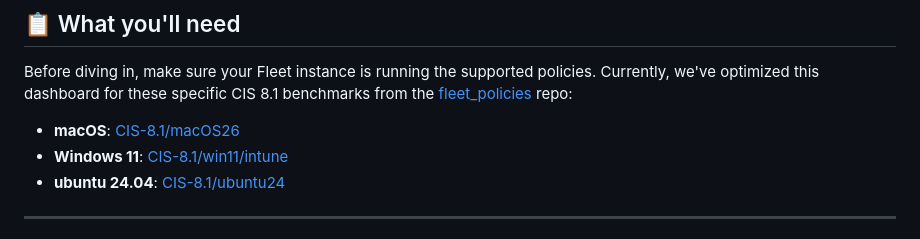
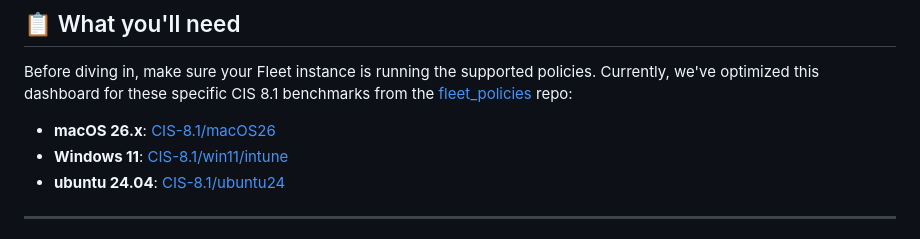
Before and after one commit to karmine05/fleet-cis-dashbaord, a Markdown page: README.md, the part around the change. Rendered like a GitHub page.

Commit message:
Clarify macOS version in README

```diff
--- a/README.md
+++ b/README.md
@@ -14,7 +14,7 @@ This dashboard transforms dry security benchmarks into a living, breathing view
 
 Before diving in, make sure your Fleet instance is running the supported policies. Currently, we've optimized this dashboard for these specific CIS 8.1 benchmarks from the [fleet_policies](https://github.com/karmine05/fleet_policies) repo:
 
-*   **macOS**: [CIS-8.1/macOS26](https://github.com/karmine05/fleet_policies/tree/main/CIS-8.1/macOS26)
+*   **macOS 26.x**: [CIS-8.1/macOS26](https://github.com/karmine05/fleet_policies/tree/main/CIS-8.1/macOS26)
 *   **Windows 11**: [CIS-8.1/win11/intune](https://github.com/karmine05/fleet_policies/tree/main/CIS-8.1/win11/intune)
 *   **ubuntu 24.04**: [CIS-8.1/ubuntu24](https://github.com/karmine05/fleet_policies/blob/main/CIS-8.1/ubuntu24/24.04)
 
```
